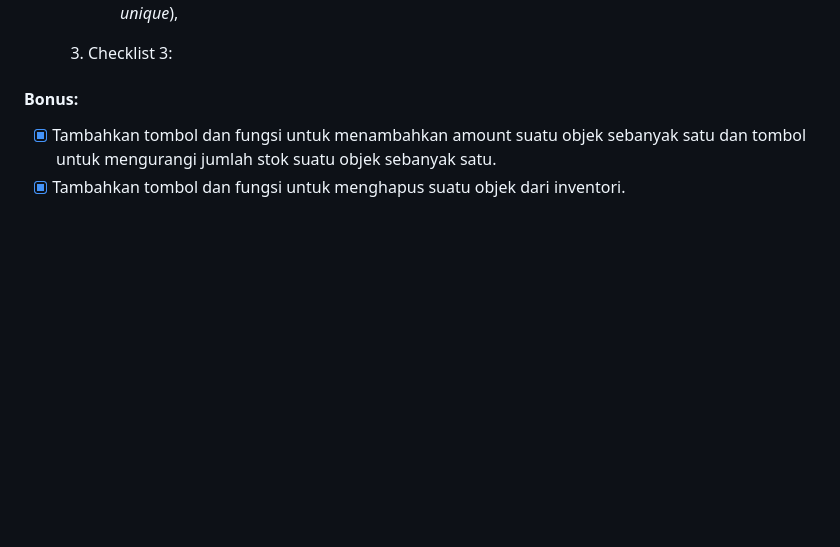
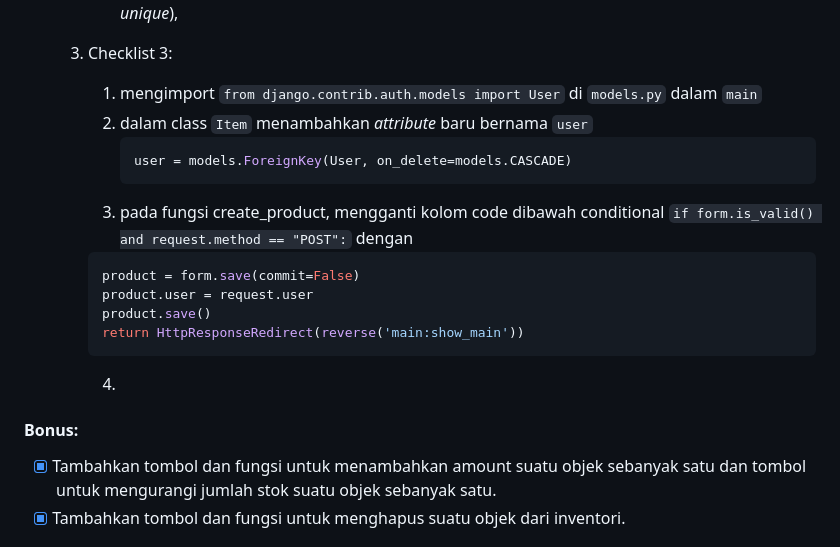
Before and after one commit to Rasheev/toko-buku, a Markdown page: README.md, the part around the change. Drawn GitHub-style; blank space fills up the shorter version.

Commit message:
Selesai mengerjakan Tugas 4

````diff
--- a/README.md
+++ b/README.md
@@ -220,6 +220,19 @@ urlpatterns = [
         3. register lalu login lalu menambah produk sebanyak 3 kali; lakukan 2 kali (masing-masing *unique*),
 
     3. Checklist 3:
+        1. mengimport `from django.contrib.auth.models import User` di `models.py` dalam `main`
+        2. dalam class `Item` menambahkan *attribute* baru bernama `user`
+            ```python
+            user = models.ForeignKey(User, on_delete=models.CASCADE)
+            ```
+        3. pada fungsi create_product, mengganti kolom code dibawah conditional `if form.is_valid() and request.method == "POST":` dengan
+        ```python
+        product = form.save(commit=False)
+        product.user = request.user
+        product.save()
+        return HttpResponseRedirect(reverse('main:show_main'))
+        ```
+        4.
 
 #### Bonus:
 - [x] Tambahkan tombol dan fungsi untuk menambahkan amount suatu objek sebanyak satu dan tombol untuk mengurangi jumlah stok suatu objek sebanyak satu.
````
